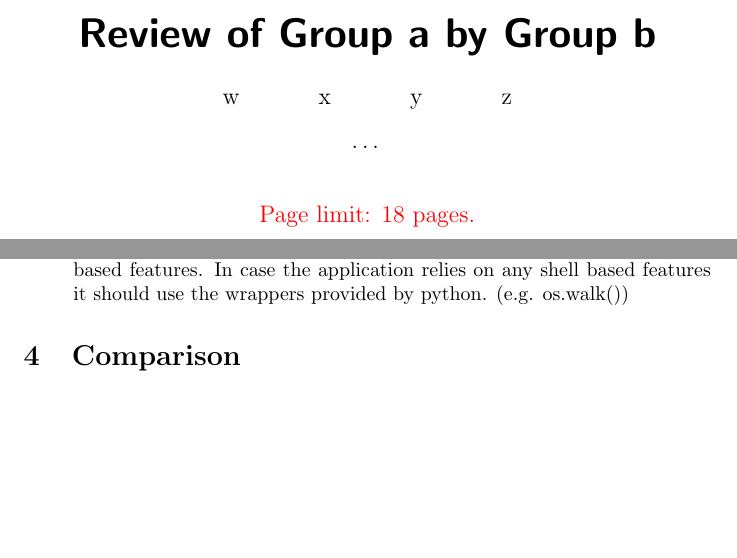
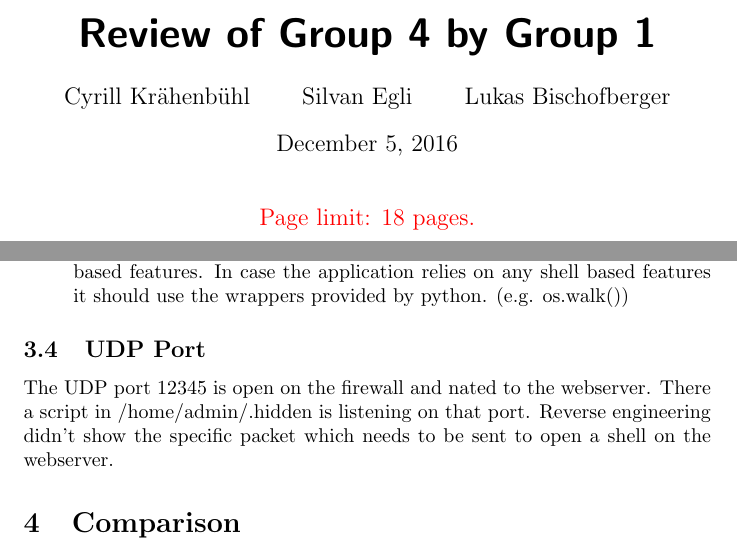
Before and after one commit to silvanegli/AppliedSecLab16, a LaTeX document (review/review.tex): two parts of pages 1 and 5 of 5, joined at a grey line, cut so that both start at the same text, the shorter picture padded with empty space. Compiled offline with pdfLaTeX.

Commit message:
udp backdoor

```diff
--- a/review/review.tex
+++ b/review/review.tex
@@ -10,9 +10,9 @@
 
 
 
-\title{\huge\sffamily\bfseries Review of Group a by Group b}
-\author{ w \and x \and y \and z}
-\date{\dots}
+\title{\huge\sffamily\bfseries Review of Group 4 by Group 1}
+\author{Cyrill Kr\"ahenb\"uhl \and Silvan Egli \and Lukas Bischofberger}
+\date{\today}
 
 
 \begin{document}
@@ -171,7 +171,8 @@ we were able to compromise the applications secret key. The command will be subs
 \item Setting shell=False in the subprocess module and therefore disable all shell based features. In case the application relies on any shell based features it should use the wrappers provided by python. (e.g. os.walk())
 \end{enumerate}
 
-
+\subsection{UDP Port}
+The UDP port 12345 is open on the firewall and nated to the webserver. There a script in /home/admin/.hidden is listening on that port. Reverse engineering didn't show the specific packet which needs to be sent to open a shell on the webserver.
 
 \section{Comparison}
 
```
